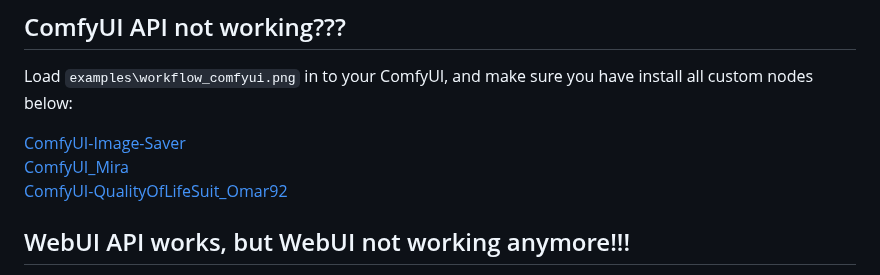
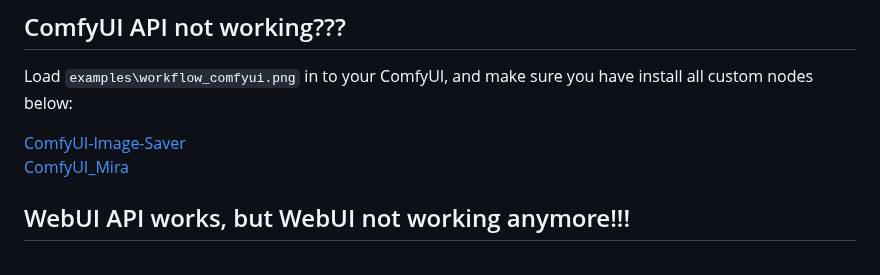
Before and after one commit to senopui/character_select_stand_alone_app, a Markdown page: README.md, the part around the change. Rendered like a GitHub page.

```diff
--- a/README.md
+++ b/README.md
@@ -74,7 +74,6 @@ Load `examples\workflow_comfyui.png` in to your ComfyUI, and make sure you have
 
 [ComfyUI-Image-Saver](https://github.com/alexopus/ComfyUI-Image-Saver)
 [ComfyUI_Mira](https://github.com/mirabarukaso/ComfyUI_Mira)
-[ComfyUI-QualityOfLifeSuit_Omar92](https://github.com/omar92/ComfyUI-QualityOfLifeSuit_Omar92)
 
 ## WebUI API works, but WebUI not working anymore!!!
 It seems some plugin caused that issue, try update to the latest version.
```
